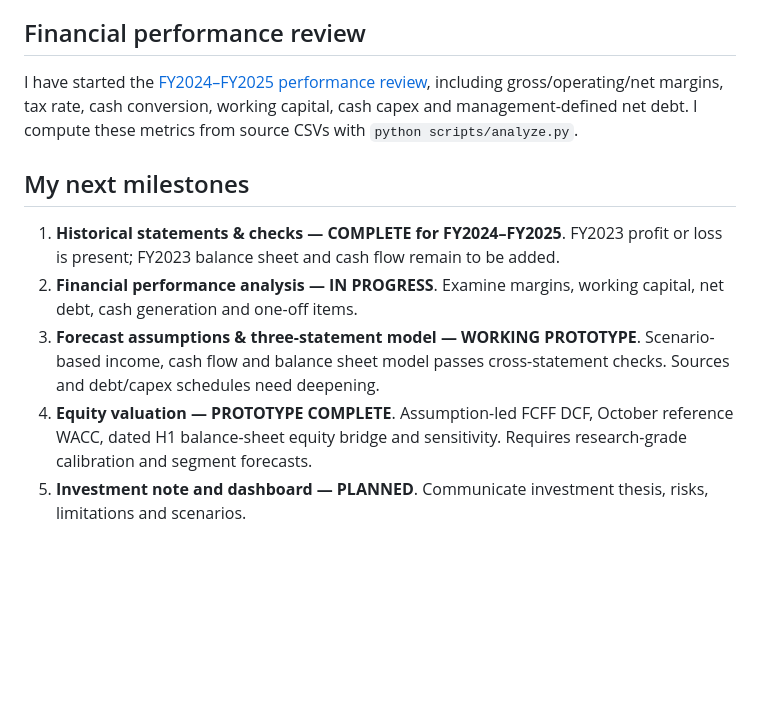
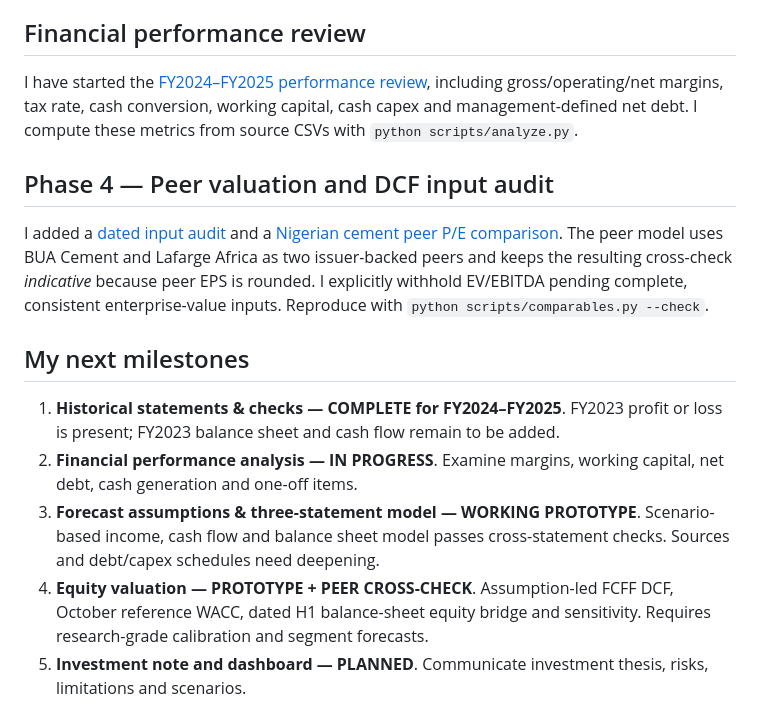
Before and after one commit to Ayoleyi-dev/Dangote-Cement-Financial-Modelling-Equity-Valuation-, a Markdown page: README.md, the part around the change. Drawn GitHub-style; blank space fills up the shorter version.

Commit message:
Phase 4: document and validate comparable valuation

```diff
--- a/README.md
+++ b/README.md
@@ -72,12 +72,16 @@ No credentials or paid datasets are needed. The model is constructed from the au
 
 I have started the [FY2024–FY2025 performance review](docs/financial_performance.md), including gross/operating/net margins, tax rate, cash conversion, working capital, cash capex and management-defined net debt. I compute these metrics from source CSVs with `python scripts/analyze.py`.
 
+## Phase 4 — Peer valuation and DCF input audit
+
+I added a [dated input audit](docs/valuation_input_audit.md) and a [Nigerian cement peer P/E comparison](docs/peer_valuation.md). The peer model uses BUA Cement and Lafarge Africa as two issuer-backed peers and keeps the resulting cross-check *indicative* because peer EPS is rounded. I explicitly withhold EV/EBITDA pending complete, consistent enterprise-value inputs. Reproduce with `python scripts/comparables.py --check`.
+
 ## My next milestones
 
 1. **Historical statements & checks — COMPLETE for FY2024–FY2025**. FY2023 profit or loss is present; FY2023 balance sheet and cash flow remain to be added.
 2. **Financial performance analysis — IN PROGRESS**. Examine margins, working capital, net debt, cash generation and one-off items.
 3. **Forecast assumptions & three-statement model — WORKING PROTOTYPE**. Scenario-based income, cash flow and balance sheet model passes cross-statement checks. Sources and debt/capex schedules need deepening.
-4. **Equity valuation — PROTOTYPE COMPLETE**. Assumption-led FCFF DCF, October reference WACC, dated H1 balance-sheet equity bridge and sensitivity. Requires research-grade calibration and segment forecasts.
+4. **Equity valuation — PROTOTYPE + PEER CROSS-CHECK**. Assumption-led FCFF DCF, October reference WACC, dated H1 balance-sheet equity bridge and sensitivity. Requires research-grade calibration and segment forecasts.
 5. **Investment note and dashboard — PLANNED**. Communicate investment thesis, risks, limitations and scenarios.
 
 ## Sources & research discipline
```
